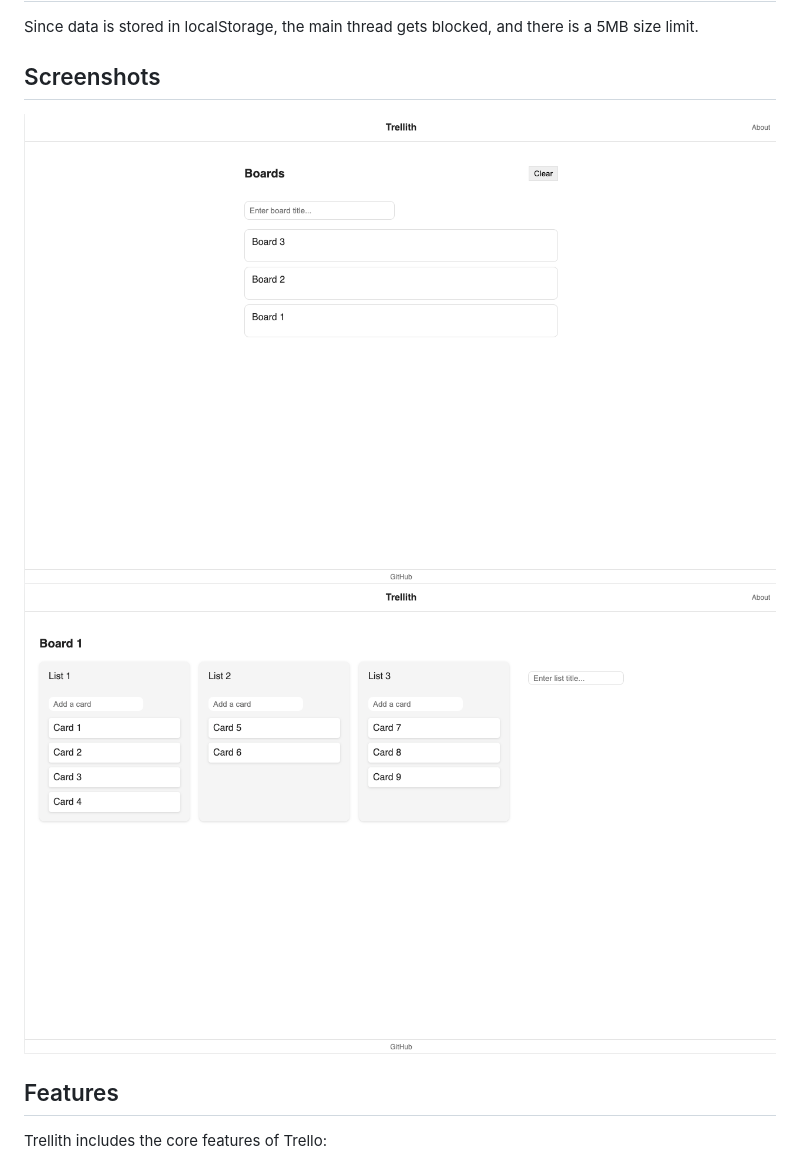
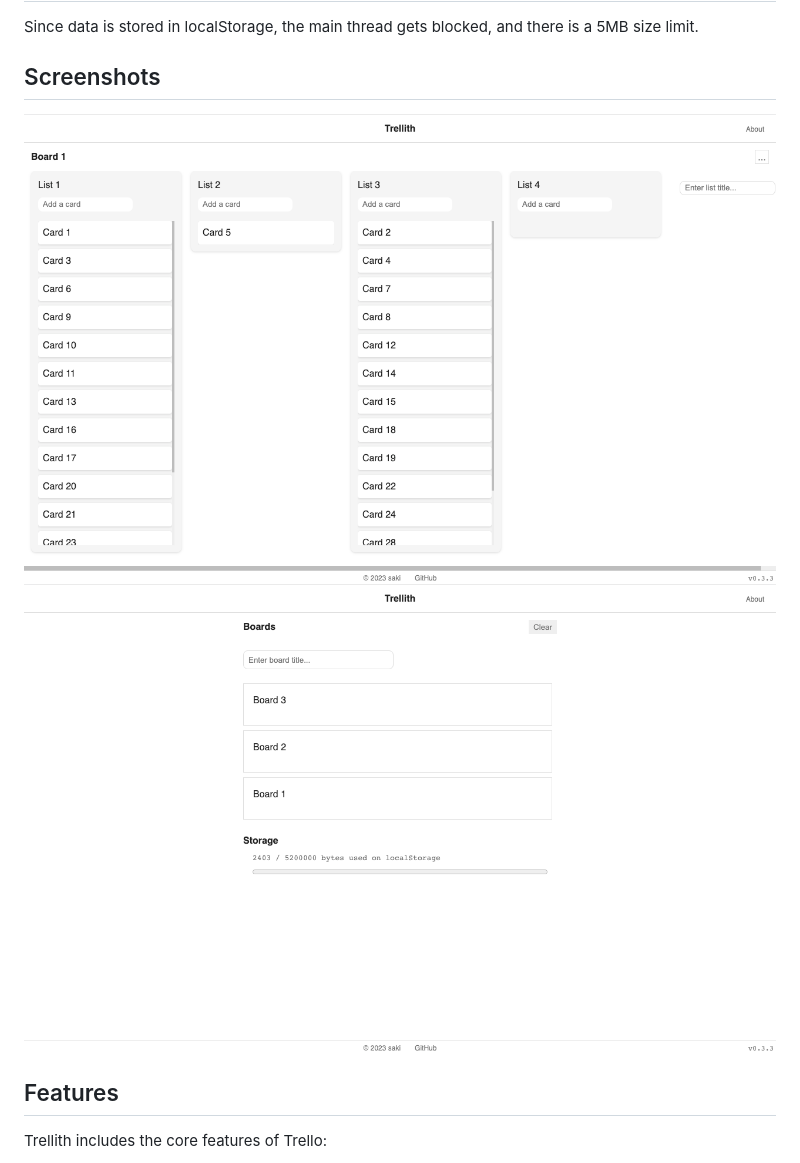
Before and after one commit to sakihet/trellith, a Markdown page: README.md, the part around the change. Drawn GitHub-style; pictures changed too: screenshots/trellith-board.png, screenshots/trellith-index.png.

Commit message:
update screenshots

```diff
--- a/README.md
+++ b/README.md
@@ -14,8 +14,8 @@ Since data is stored in localStorage, the main thread gets blocked, and there is
 
 ## Screenshots
 
+![trellith-board](screenshots/trellith-board.png)
 ![trellith-index](screenshots/trellith-index.png)
-![trellith-board](screenshots/trellith-board.png)
 
 ## Features
 
```
